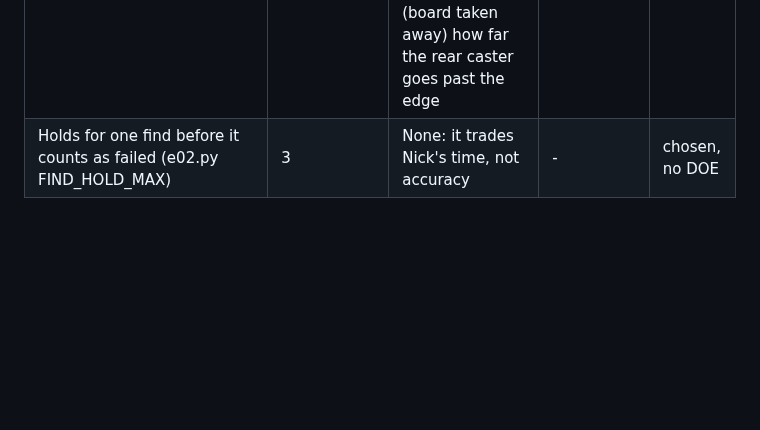
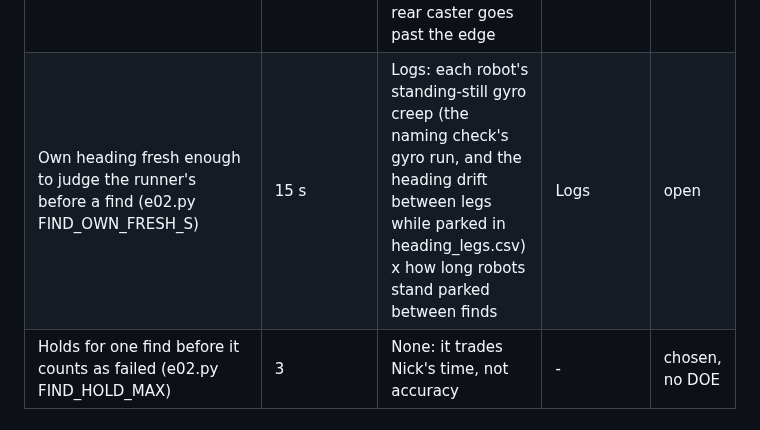
Before and after one commit to nfmaxfield-cmd/alvik-fleet-capstone, a Markdown page: docs/doe-backlog.md, the part around one of its changes. Rendered like a GitHub page; blank space fills up the shorter version.

```diff
--- a/docs/doe-backlog.md
+++ b/docs/doe-backlog.md
@@ -147,6 +147,7 @@ a decision.
 | Camera line in the find recovery (e02.py FIND_LINE_TOL_CM) | 3 cm from the setup's line | The board's floor line re-measured with the board in and lifted out, 10 pictures each. With the boards against the plywood's side the plywood's own edge may look the same: this decides whether the picture check can tell at all | Board, ~5 min | open |
 | Second staging point (e02.py FIND_RESTAGE_CM, FIND_RESTAGE_ALONG_CM) | 35 cm out, 25 cm along | Simulator: "no board behind" finds (gyro uncorrected) retried from 25 / 35 / 50 cm out: share that then succeed | Sim | open |
 | Board visit backing in (tools/fleet planner touch_lead_cm, touch_over_cm) | 3 cm; 1 cm | Kinematic and fleet simulator: pose error at the pre-dock 0.3 / 1 / 2 cm x lead 2 / 3 / 5 x over 0.5 / 1 / 1.5: false "no click", visit time, and (board taken away) how far the rear caster goes past the edge | Sim | open |
+| Own heading fresh enough to judge the runner's before a find (e02.py FIND_OWN_FRESH_S) | 15 s | Logs: each robot's standing-still gyro creep (the naming check's gyro run, and the heading drift between legs while parked in heading_legs.csv) x how long robots stand parked between finds | Logs | open |
 | Holds for one find before it counts as failed (e02.py FIND_HOLD_MAX) | 3 | None: it trades Nick's time, not accuracy | - | chosen, no DOE |
 
 ## Sensor discovery (blind replay, 2026-10-25)
```
Also changed, not shown: other parts of docs/doe-backlog.md (+1 -1 lines), docs/build-reports/e02-oct25-backing-unc.md (added, +179 -0 lines), docs/hardware/photos/alvik-top-2026-10-25.png (added), docs/hardware/photos/alvik-underside-2026-10-25.png (added), 2 other files.
